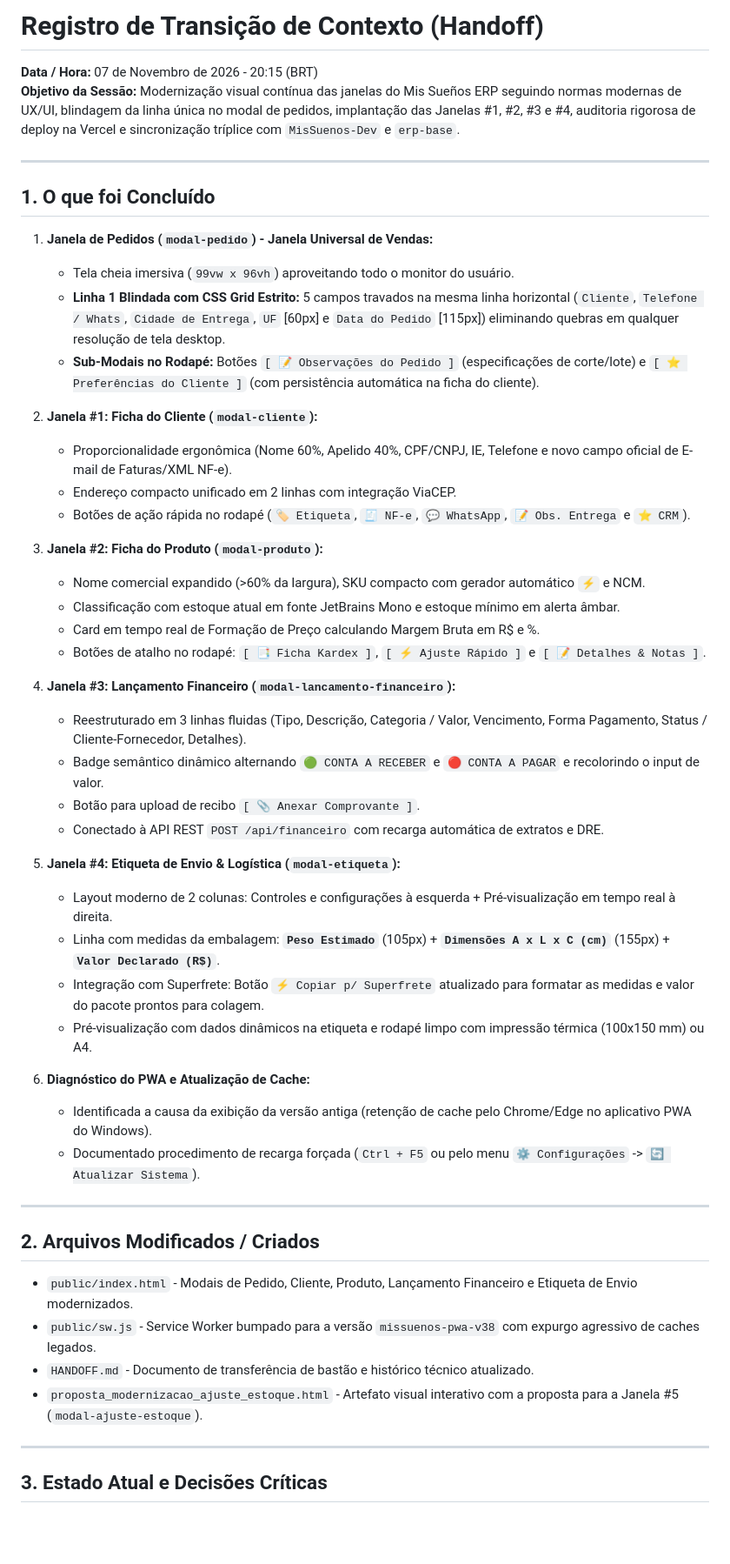
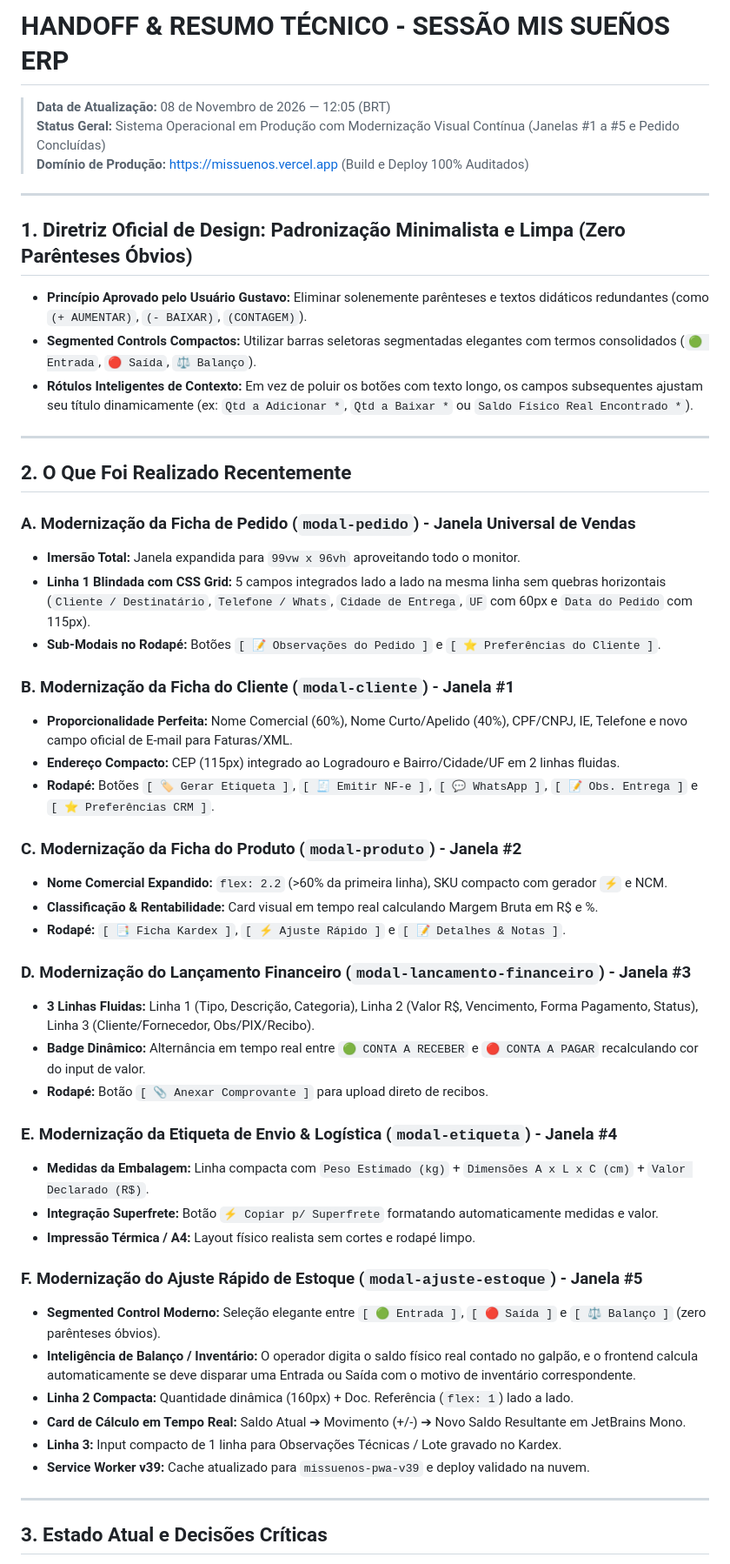
Before and after one commit to gustavorosainformatica/MisSuenos, a Markdown page: HANDOFF.md, the part around one of its changes. Shown at 87% size. Rendered like a GitHub page; blank space fills up the shorter version.

Commit message:
docs: registrar entrega da Janela #5 e diretriz de design minimalista no HANDOFF.md (SW v39)

```diff
--- a/HANDOFF.md
+++ b/HANDOFF.md
@@ -1,52 +1,52 @@
-# Registro de Transição de Contexto (Handoff)
+# HANDOFF & RESUMO TÉCNICO - SESSÃO MIS SUEÑOS ERP
 
-**Data / Hora:** 07 de Novembro de 2026 - 20:15 (BRT)
-**Objetivo da Sessão:** Modernização visual contínua das janelas do Mis Sueños ERP seguindo normas modernas de UX/UI, blindagem da linha única no modal de pedidos, implantação das Janelas #1, #2, #3 e #4, auditoria rigorosa de deploy na Vercel e sincronização tríplice com `MisSuenos-Dev` e `erp-base`.
+> **Data de Atualização:** 08 de Novembro de 2026 — 12:05 (BRT)
+> **Status Geral:** Sistema Operacional em Produção com Modernização Visual Contínua (Janelas #1 a #5 e Pedido Concluídas)
+> **Domínio de Produção:** [https://missuenos.vercel.app](https://missuenos.vercel.app) (Build e Deploy 100% Auditados)
 
 ---
 
-## 1. O que foi Concluído
-
-1. **Janela de Pedidos (`modal-pedido`) - Janela Universal de Vendas:**
-   - Tela cheia imersiva (`99vw x 96vh`) aproveitando todo o monitor do usuário.
-   - **Linha 1 Blindada com CSS Grid Estrito:** 5 campos travados na mesma linha horizontal (`Cliente`, `Telefone / Whats`, `Cidade de Entrega`, `UF` [60px] e `Data do Pedido` [115px]) eliminando quebras em qualquer resolução de tela desktop.
-   - **Sub-Modais no Rodapé:** Botões `[ 📝 Observações do Pedido ]` (especificações de corte/lote) e `[ ⭐ Preferências do Cliente ]` (com persistência automática na ficha do cliente).
-
-2. **Janela #1: Ficha do Cliente (`modal-cliente`):**
-   - Proporcionalidade ergonômica (Nome 60%, Apelido 40%, CPF/CNPJ, IE, Telefone e novo campo oficial de E-mail de Faturas/XML NF-e).
-   - Endereço compacto unificado em 2 linhas com integração ViaCEP.
-   - Botões de ação rápida no rodapé (`🏷️ Etiqueta`, `🧾 NF-e`, `💬 WhatsApp`, `📝 Obs. Entrega` e `⭐ CRM`).
-
-3. **Janela #2: Ficha do Produto (`modal-produto`):**
-   - Nome comercial expandido (>60% da largura), SKU compacto com gerador automático `⚡` e NCM.
-   - Classificação com estoque atual em fonte JetBrains Mono e estoque mínimo em alerta âmbar.
-   - Card em tempo real de Formação de Preço calculando Margem Bruta em R$ e %.
-   - Botões de atalho no rodapé: `[ 📑 Ficha Kardex ]`, `[ ⚡ Ajuste Rápido ]` e `[ 📝 Detalhes & Notas ]`.
-
-4. **Janela #3: Lançamento Financeiro (`modal-lancamento-financeiro`):**
-   - Reestruturado em 3 linhas fluidas (Tipo, Descrição, Categoria / Valor, Vencimento, Forma Pagamento, Status / Cliente-Fornecedor, Detalhes).
-   - Badge semântico dinâmico alternando `🟢 CONTA A RECEBER` e `🔴 CONTA A PAGAR` e recolorindo o input de valor.
-   - Botão para upload de recibo `[ 📎 Anexar Comprovante ]`.
-   - Conectado à API REST `POST /api/financeiro` com recarga automática de extratos e DRE.
-
-5. **Janela #4: Etiqueta de Envio & Logística (`modal-etiqueta`):**
-   - Layout moderno de 2 colunas: Controles e configurações à esquerda + Pré-visualização em tempo real à direita.
-   - Linha com medidas da embalagem: **`Peso Estimado`** (105px) + **`Dimensões A x L x C (cm)`** (155px) + **`Valor Declarado (R$)`**.
-   - Integração com Superfrete: Botão `⚡ Copiar p/ Superfrete` atualizado para formatar as medidas e valor do pacote prontos para colagem.
-   - Pré-visualização com dados dinâmicos na etiqueta e rodapé limpo com impressão térmica (100x150 mm) ou A4.
-
-6. **Diagnóstico do PWA e Atualização de Cache:**
-   - Identificada a causa da exibição da versão antiga (retenção de cache pelo Chrome/Edge no aplicativo PWA do Windows).
-   - Documentado procedimento de recarga forçada (`Ctrl + F5` ou pelo menu `⚙️ Configurações` -> `🔄 Atualizar Sistema`).
+## 1. Diretriz Oficial de Design: Padronização Minimalista e Limpa (Zero Parênteses Óbvios)
+- **Princípio Aprovado pelo Usuário Gustavo:** Eliminar solenemente parênteses e textos didáticos redundantes (como `(+ AUMENTAR)`, `(- BAIXAR)`, `(CONTAGEM)`).
+- **Segmented Controls Compactos:** Utilizar barras seletoras segmentadas elegantes com termos consolidados (`🟢 Entrada`, `🔴 Saída`, `⚖️ Balanço`).
+- **Rótulos Inteligentes de Contexto:** Em vez de poluir os botões com texto longo, os campos subsequentes ajustam seu título dinamicamente (ex: `Qtd a Adicionar *`, `Qtd a Baixar *` ou `Saldo Físico Real Encontrado *`).
 
 ---
 
-## 2. Arquivos Modificados / Criados
+## 2. O Que Foi Realizado Recentemente
 
-- `public/index.html` - Modais de Pedido, Cliente, Produto, Lançamento Financeiro e Etiqueta de Envio modernizados.
-- `public/sw.js` - Service Worker bumpado para a versão `missuenos-pwa-v38` com expurgo agressivo de caches legados.
-- `HANDOFF.md` - Documento de transferência de bastão e histórico técnico atualizado.
-- `proposta_modernizacao_ajuste_estoque.html` - Artefato visual interativo com a proposta para a Janela #5 (`modal-ajuste-estoque`).
+### A. Modernização da Ficha de Pedido (`modal-pedido`) - Janela Universal de Vendas
+- **Imersão Total:** Janela expandida para `99vw x 96vh` aproveitando todo o monitor.
+- **Linha 1 Blindada com CSS Grid:** 5 campos integrados lado a lado na mesma linha sem quebras horizontais (`Cliente / Destinatário`, `Telefone / Whats`, `Cidade de Entrega`, `UF` com 60px e `Data do Pedido` com 115px).
+- **Sub-Modais no Rodapé:** Botões `[ 📝 Observações do Pedido ]` e `[ ⭐ Preferências do Cliente ]`.
+
+### B. Modernização da Ficha do Cliente (`modal-cliente`) - Janela #1
+- **Proporcionalidade Perfeita:** Nome Comercial (60%), Nome Curto/Apelido (40%), CPF/CNPJ, IE, Telefone e novo campo oficial de E-mail para Faturas/XML.
+- **Endereço Compacto:** CEP (115px) integrado ao Logradouro e Bairro/Cidade/UF em 2 linhas fluidas.
+- **Rodapé:** Botões `[ 🏷️ Gerar Etiqueta ]`, `[ 🧾 Emitir NF-e ]`, `[ 💬 WhatsApp ]`, `[ 📝 Obs. Entrega ]` e `[ ⭐ Preferências CRM ]`.
+
+### C. Modernização da Ficha do Produto (`modal-produto`) - Janela #2
+- **Nome Comercial Expandido:** `flex: 2.2` (>60% da primeira linha), SKU compacto com gerador `⚡` e NCM.
+- **Classificação & Rentabilidade:** Card visual em tempo real calculando Margem Bruta em R$ e %.
+- **Rodapé:** `[ 📑 Ficha Kardex ]`, `[ ⚡ Ajuste Rápido ]` e `[ 📝 Detalhes & Notas ]`.
+
+### D. Modernização do Lançamento Financeiro (`modal-lancamento-financeiro`) - Janela #3
+- **3 Linhas Fluidas:** Linha 1 (Tipo, Descrição, Categoria), Linha 2 (Valor R$, Vencimento, Forma Pagamento, Status), Linha 3 (Cliente/Fornecedor, Obs/PIX/Recibo).
+- **Badge Dinâmico:** Alternância em tempo real entre `🟢 CONTA A RECEBER` e `🔴 CONTA A PAGAR` recalculando cor do input de valor.
+- **Rodapé:** Botão `[ 📎 Anexar Comprovante ]` para upload direto de recibos.
+
+### E. Modernização da Etiqueta de Envio & Logística (`modal-etiqueta`) - Janela #4
+- **Medidas da Embalagem:** Linha compacta com `Peso Estimado (kg)` + `Dimensões A x L x C (cm)` + `Valor Declarado (R$)`.
+- **Integração Superfrete:** Botão `⚡ Copiar p/ Superfrete` formatando automaticamente medidas e valor.
+- **Impressão Térmica / A4:** Layout físico realista sem cortes e rodapé limpo.
+
+### F. Modernização do Ajuste Rápido de Estoque (`modal-ajuste-estoque`) - Janela #5
+- **Segmented Control Moderno:** Seleção elegante entre `[ 🟢 Entrada ]`, `[ 🔴 Saída ]` e `[ ⚖️ Balanço ]` (zero parênteses óbvios).
+- **Inteligência de Balanço / Inventário:** O operador digita o saldo físico real contado no galpão, e o frontend calcula automaticamente se deve disparar uma Entrada ou Saída com o motivo de inventário correspondente.
+- **Linha 2 Compacta:** Quantidade dinâmica (160px) + Doc. Referência (`flex: 1`) lado a lado.
+- **Card de Cálculo em Tempo Real:** Saldo Atual ➔ Movimento (+/-) ➔ Novo Saldo Resultante em JetBrains Mono.
+- **Linha 3:** Input compacto de 1 linha para Observações Técnicas / Lote gravado no Kardex.
+- **Service Worker v39:** Cache atualizado para `missuenos-pwa-v39` e deploy validado na nuvem.
 
 ---
 
```
Also changed, not shown: other parts of HANDOFF.md (+16 -28 lines).
